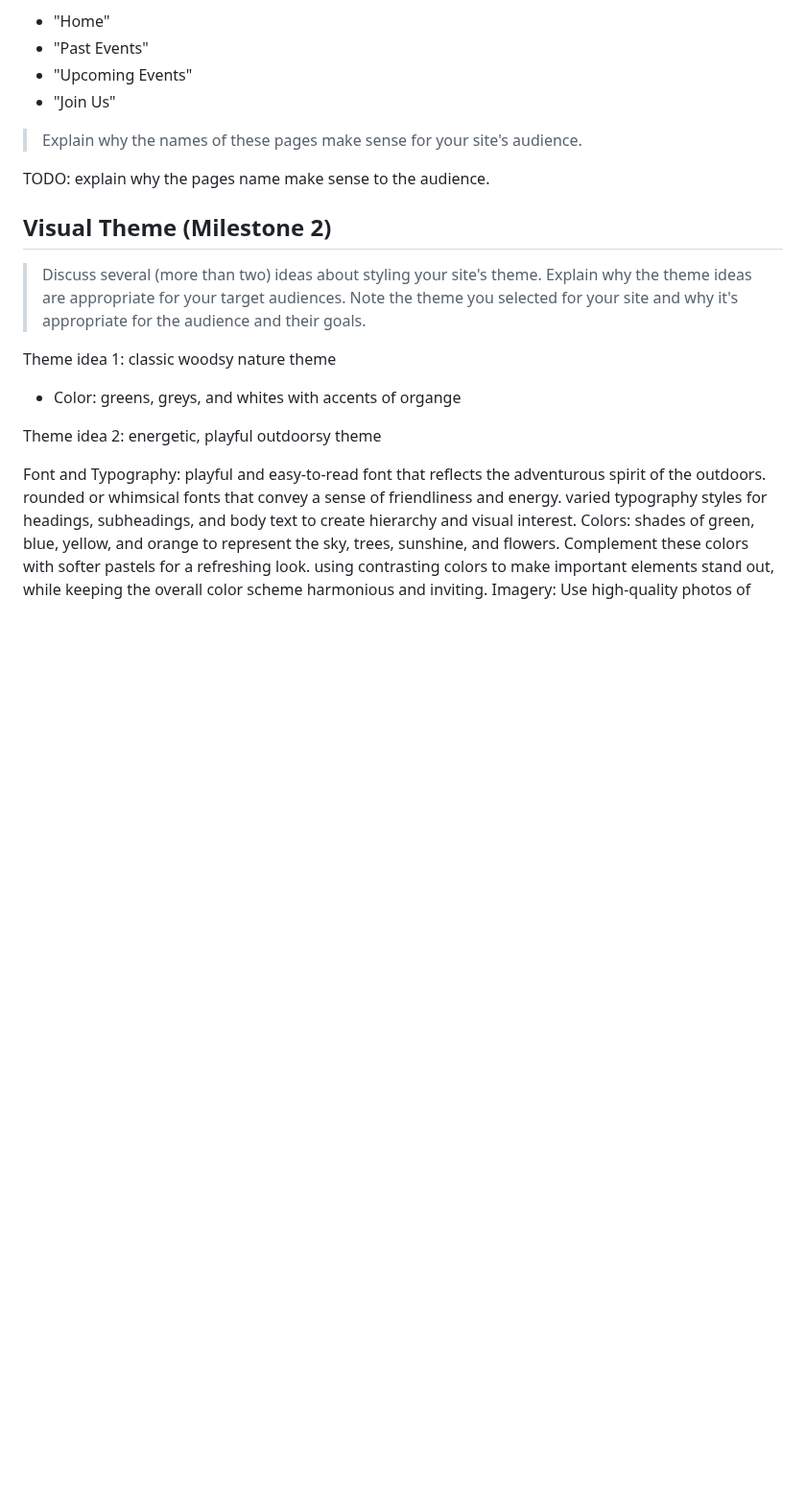
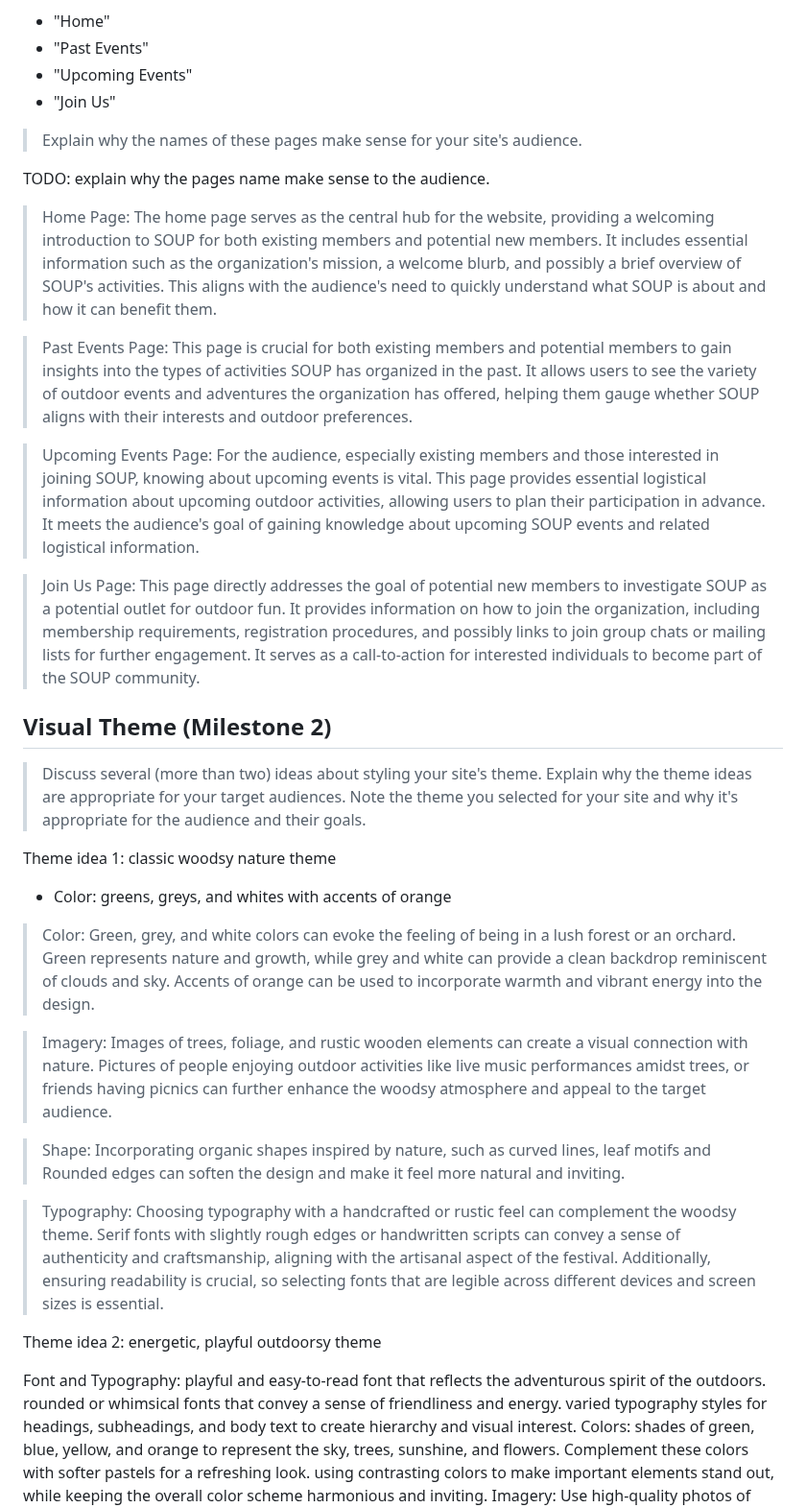
Before and after one commit to Jemimahosei/CornellSOUP, a Markdown page: design-plan/design-journey.md, the part around the change. Shown at 96% size. GitHub-like rendering; blank space fills up the shorter version.

Commit message:
design journey explanations

```diff
--- a/design-plan/design-journey.md
+++ b/design-plan/design-journey.md
@@ -689,12 +689,33 @@ TODO: why does this organization make sense for your audience (not you)?
 
 TODO: explain why the pages name make sense to the audience.
 
+>Home Page: The home page serves as the central hub for the website, providing a welcoming introduction to SOUP for both existing members and potential new members. It includes essential information such as the organization's mission, a welcome blurb, and possibly a brief overview of SOUP's activities. This aligns with the audience's need to quickly understand what SOUP is about and how it can benefit them.
+
+>Past Events Page: This page is crucial for both existing members and potential members to gain insights into the types of activities SOUP has organized in the past. It allows users to see the variety of outdoor events and adventures the organization has offered, helping them gauge whether SOUP aligns with their interests and outdoor preferences.
+
+>Upcoming Events Page: For the audience, especially existing members and those interested in joining SOUP, knowing about upcoming events is vital. This page provides essential logistical information about upcoming outdoor activities, allowing users to plan their participation in advance. It meets the audience's goal of gaining knowledge about upcoming SOUP events and related logistical information.
+
+>Join Us Page: This page directly addresses the goal of potential new members to investigate SOUP as a potential outlet for outdoor fun. It provides information on how to join the organization, including membership requirements, registration procedures, and possibly links to join group chats or mailing lists for further engagement. It serves as a call-to-action for interested individuals to become part of the SOUP community.
+
 
 ## Visual Theme (Milestone 2)
 > Discuss several (more than two) ideas about styling your site's theme. Explain why the theme ideas are appropriate for your target audiences. Note the theme you selected for your site and why it's appropriate for the audience and their goals.
 >
 Theme idea 1: classic woodsy nature theme
- - Color: greens, greys, and whites with accents of organge
+ - Color: greens, greys, and whites with accents of orange
+>Color: Green, grey, and white colors can evoke the feeling of being in a lush forest or an orchard. Green represents nature and growth, while grey and white can provide a clean backdrop reminiscent of clouds and sky. Accents of orange can be used to incorporate  warmth and  vibrant energy into the design.
+
+>Imagery: Images of  trees, foliage, and rustic wooden elements can create a visual connection with nature. Pictures of people enjoying outdoor activities like live music performances amidst trees, or friends having picnics can further enhance the woodsy atmosphere and appeal to the target audience.
+
+>Shape: Incorporating organic shapes inspired by nature, such as curved lines, leaf motifs and  Rounded edges  can soften the design and make it feel more natural and inviting.
+
+> Typography: Choosing typography with a handcrafted or rustic feel can complement the woodsy theme. Serif fonts with slightly rough edges or handwritten scripts can convey a sense of authenticity and craftsmanship, aligning with the artisanal aspect of the festival. Additionally, ensuring readability is crucial, so selecting fonts that are legible across different devices and screen sizes is essential.
+
+
+
+
+
+
 
 Theme idea 2: energetic, playful outdoorsy theme
 
```
